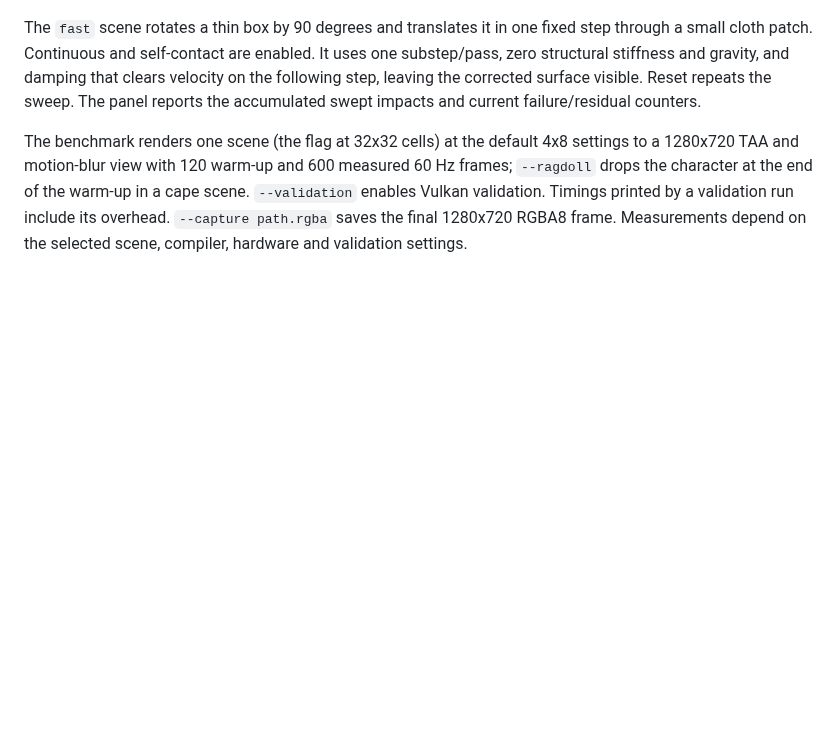
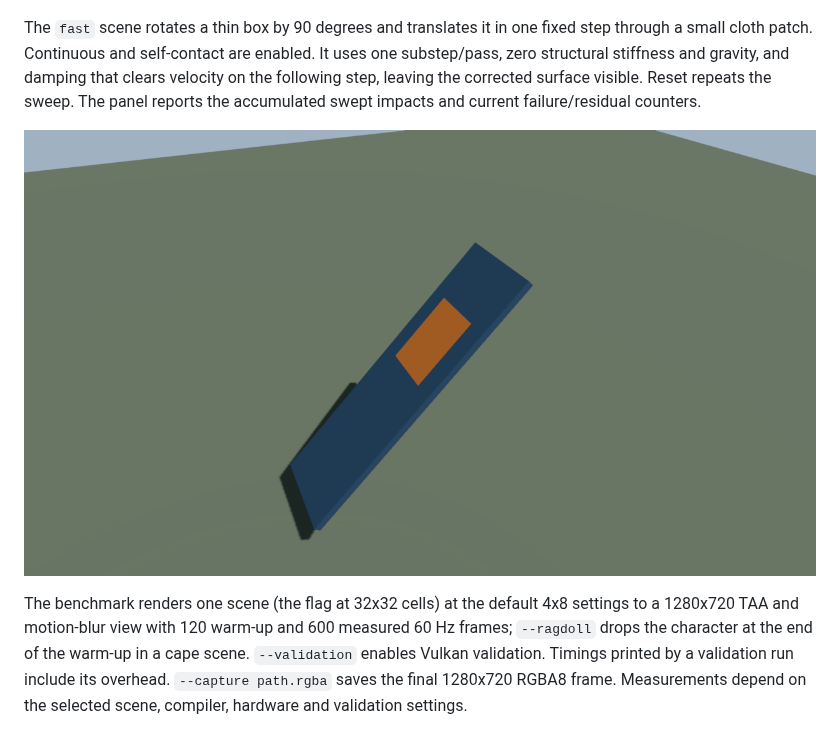
Before and after one commit to fesoliveira014/c3d.c3l, a Markdown page: docs/cloth.md, the part around the change. Drawn GitHub-style; pictures changed too: docs/images/cloth_continuous.png (added); blank space fills up the shorter version.

Commit message:
docs(physics): show continuous cloth contact capture

```diff
--- a/docs/cloth.md
+++ b/docs/cloth.md
@@ -389,6 +389,8 @@ substep/pass, zero structural stiffness and gravity, and damping that clears vel
 on the following step, leaving the corrected surface visible. Reset repeats the sweep.
 The panel reports the accumulated swept impacts and current failure/residual counters.
 
+![Cloth after the fast rotating-box crossing](images/cloth_continuous.png)
+
 The benchmark renders one scene (the flag at 32x32 cells) at the default 4x8 settings to a
 1280x720 TAA and motion-blur view with 120 warm-up and 600 measured 60 Hz frames; `--ragdoll`
 drops the character at the end of the warm-up in a cape scene. `--validation` enables Vulkan
```
